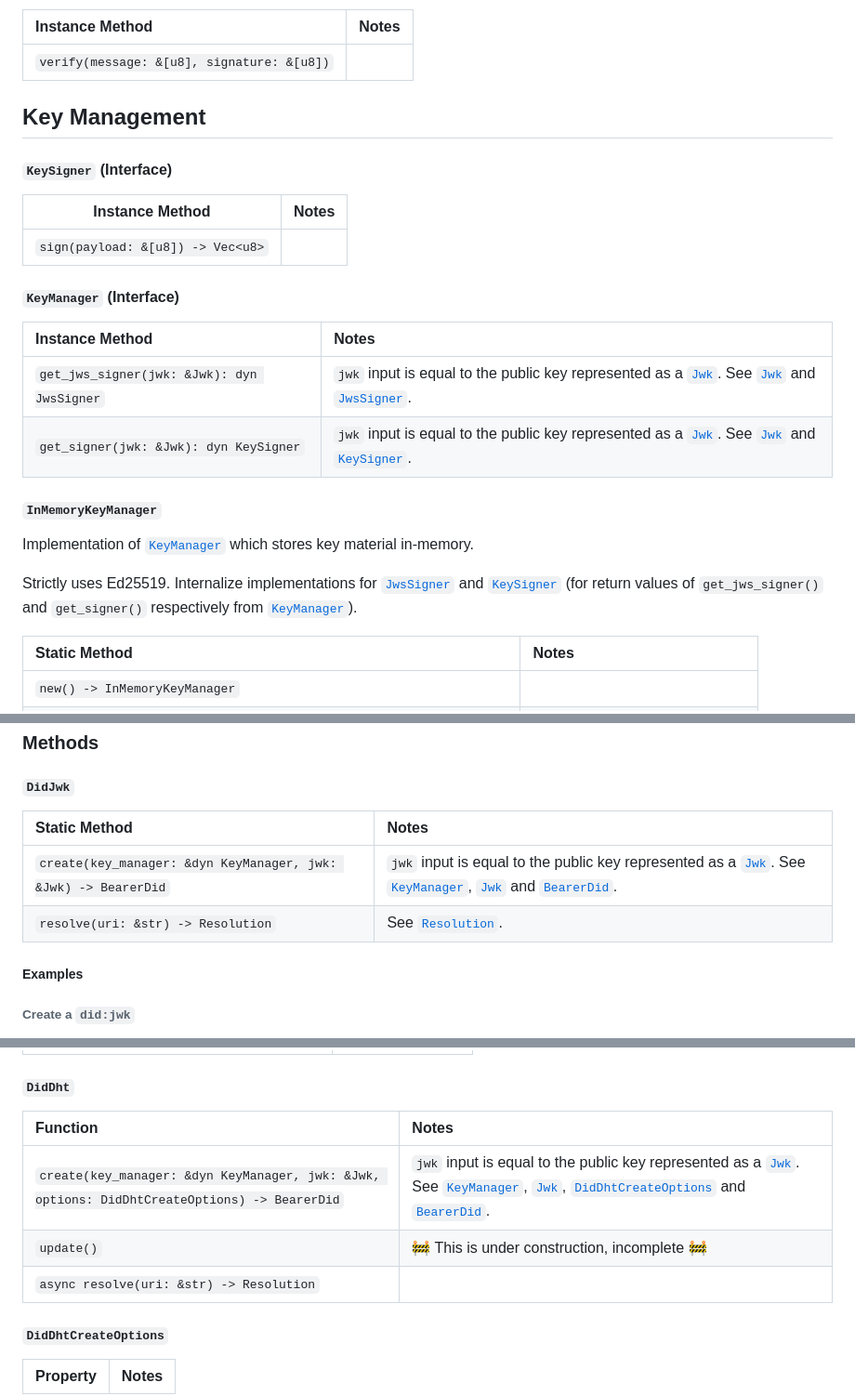
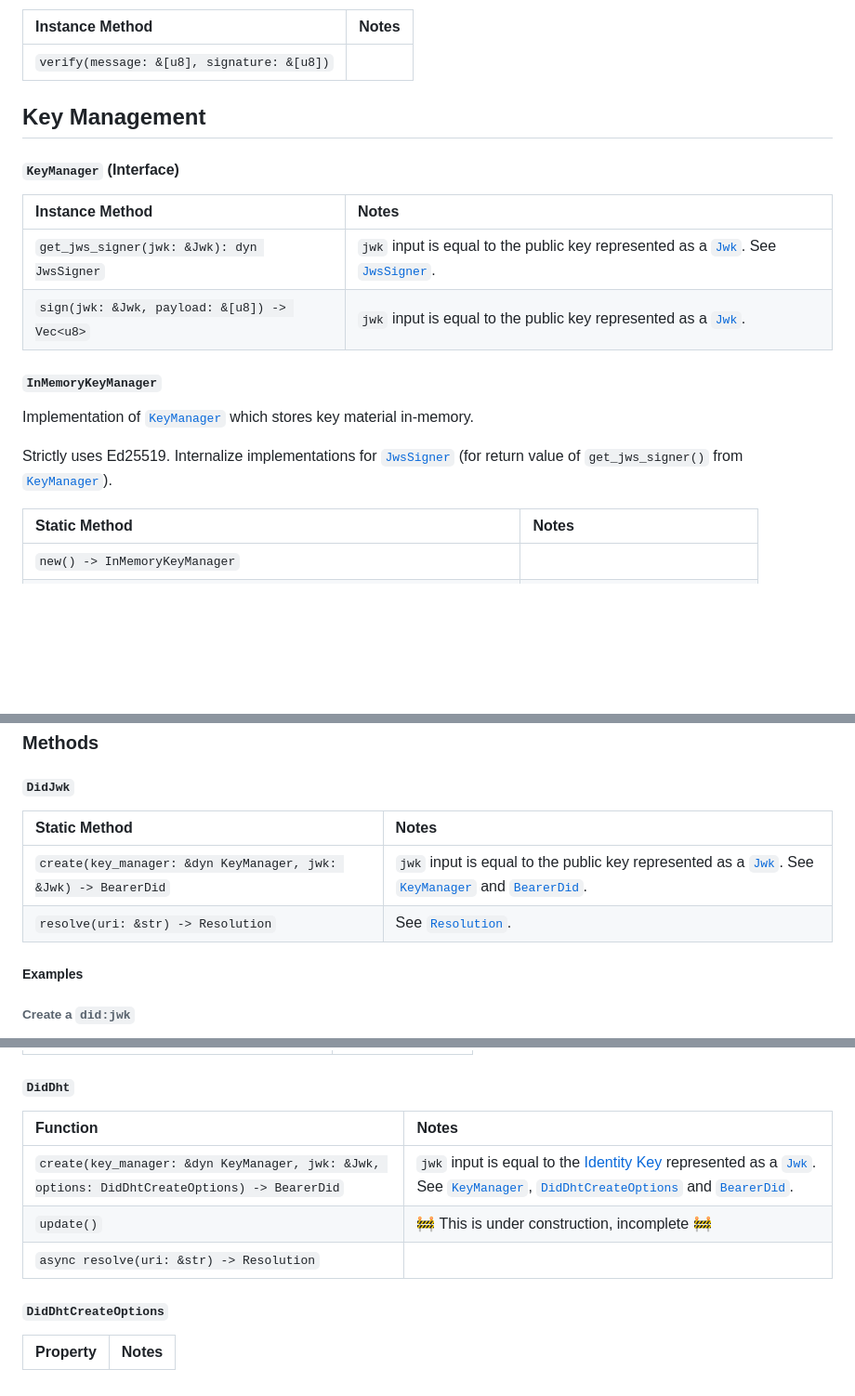
Before and after one commit to TBD54566975/web5-rs, a Markdown page: docs/API_DESIGN.md, 3 parts joined by grey strips. Shown at 93% size. Rendered like a GitHub page; blank space fills up the shorter version.

Commit message:
Remove KeySigner in favor of native KeyManager.sign() method

```diff
--- a/docs/API_DESIGN.md
+++ b/docs/API_DESIGN.md
@@ -77,24 +76,18 @@
 
 ## Key Management
 
-#### `KeySigner` (Interface)
-
-| Instance Method                   | Notes |
-| --------------------------------- | ----- |
-| `sign(payload: &[u8]) -> Vec<u8>` |       |
-
 #### `KeyManager` (Interface)
 
-| Instance Method                            | Notes                                                                                                                             |
-| :----------------------------------------- | :-------------------------------------------------------------------------------------------------------------------------------- |
-| `get_jws_signer(jwk: &Jwk): dyn JwsSigner` | `jwk` input is equal to the public key represented as a [`Jwk`](#jwk). See [`Jwk`](#jwk) and [`JwsSigner`](#jwssigner-interface). |
-| `get_signer(jwk: &Jwk): dyn KeySigner`     | `jwk` input is equal to the public key represented as a [`Jwk`](#jwk). See [`Jwk`](#jwk) and [`KeySigner`](#keysigner-interface). |
+| Instance Method                              | Notes                                                                                                           |
+| :------------------------------------------- | :-------------------------------------------------------------------------------------------------------------- |
+| `get_jws_signer(jwk: &Jwk): dyn JwsSigner`   | `jwk` input is equal to the public key represented as a [`Jwk`](#jwk). See [`JwsSigner`](#jwssigner-interface). |
+| `sign(jwk: &Jwk, payload: &[u8]) -> Vec<u8>` | `jwk` input is equal to the public key represented as a [`Jwk`](#jwk).                                          |
 
 #### `InMemoryKeyManager`
 
 Implementation of [`KeyManager`](#keymanager-interface) which stores key material in-memory.
 
-Strictly uses Ed25519. Internalize implementations for [`JwsSigner`](#jwssigner-interface) and [`KeySigner`](#keysigner-interface) (for return values of `get_jws_signer()` and `get_signer()` respectively from [`KeyManager`](#keymanager-interface)).
+Strictly uses Ed25519. Internalize implementations for [`JwsSigner`](#jwssigner-interface) (for return value of `get_jws_signer()` from [`KeyManager`](#keymanager-interface)).
 
 | Static Method                                                      | Notes                                    |
 | :----------------------------------------------------------------- | :--------------------------------------- |
@@ -178,10 +171,10 @@ Data properties conformant to [DID Resolution Metadata Data Model in the web5-sp
 
 #### `DidJwk`
 
-| Static Method                                                  | Notes                                                                                                                                                          |
-| :------------------------------------------------------------- | :------------------------------------------------------------------------------------------------------------------------------------------------------------- |
-| `create(key_manager: &dyn KeyManager, jwk: &Jwk) -> BearerDid` | `jwk` input is equal to the public key represented as a [`Jwk`](#jwk). See [`KeyManager`](#keymanager-interface), [`Jwk`](#jwk) and [`BearerDid`](#bearerdid). |
-| `resolve(uri: &str) -> Resolution`                             | See [`Resolution`](#resolution-1).                                                                                                                             |
+| Static Method                                                  | Notes                                                                                                                                           |
+| :------------------------------------------------------------- | :---------------------------------------------------------------------------------------------------------------------------------------------- |
+| `create(key_manager: &dyn KeyManager, jwk: &Jwk) -> BearerDid` | `jwk` input is equal to the public key represented as a [`Jwk`](#jwk). See [`KeyManager`](#keymanager-interface) and [`BearerDid`](#bearerdid). |
+| `resolve(uri: &str) -> Resolution`                             | See [`Resolution`](#resolution-1).                                                                                                              |
 
 ##### Examples
 
@@ -229,11 +222,11 @@ let bearer_did = BearerDid {
 
 #### `DidDht`
 
-| Function                                                                                     | Notes                                                                                                                                                                                                         |
-| :------------------------------------------------------------------------------------------- | :------------------------------------------------------------------------------------------------------------------------------------------------------------------------------------------------------------ |
-| `create(key_manager: &dyn KeyManager, jwk: &Jwk, options: DidDhtCreateOptions) -> BearerDid` | `jwk` input is equal to the public key represented as a [`Jwk`](#jwk). See [`KeyManager`](#keymanager-interface), [`Jwk`](#jwk), [`DidDhtCreateOptions`](#diddhtcreateoptions) and [`BearerDid`](#bearerdid). |
-| `update()`                                                                                   | 🚧 This is under construction, incomplete 🚧                                                                                                                                                                    |
-| `async resolve(uri: &str) -> Resolution`                                                     |                                                                                                                                                                                                               |
+| Function                                                                                     | Notes                                                                                                                                                                                                                                      |
+| :------------------------------------------------------------------------------------------- | :----------------------------------------------------------------------------------------------------------------------------------------------------------------------------------------------------------------------------------------- |
+| `create(key_manager: &dyn KeyManager, jwk: &Jwk, options: DidDhtCreateOptions) -> BearerDid` | `jwk` input is equal to the [Identity Key](https://did-dht.com/#identity-key-pair) represented as a [`Jwk`](#jwk). See [`KeyManager`](#keymanager-interface), [`DidDhtCreateOptions`](#diddhtcreateoptions) and [`BearerDid`](#bearerdid). |
+| `update()`                                                                                   | 🚧 This is under construction, incomplete 🚧                                                                                                                                                                                                 |
+| `async resolve(uri: &str) -> Resolution`                                                     |                                                                                                                                                                                                                                            |
 
 ##### `DidDhtCreateOptions`
 
```
Also changed, not shown: other parts of docs/API_DESIGN.md (+0 -1 lines).
